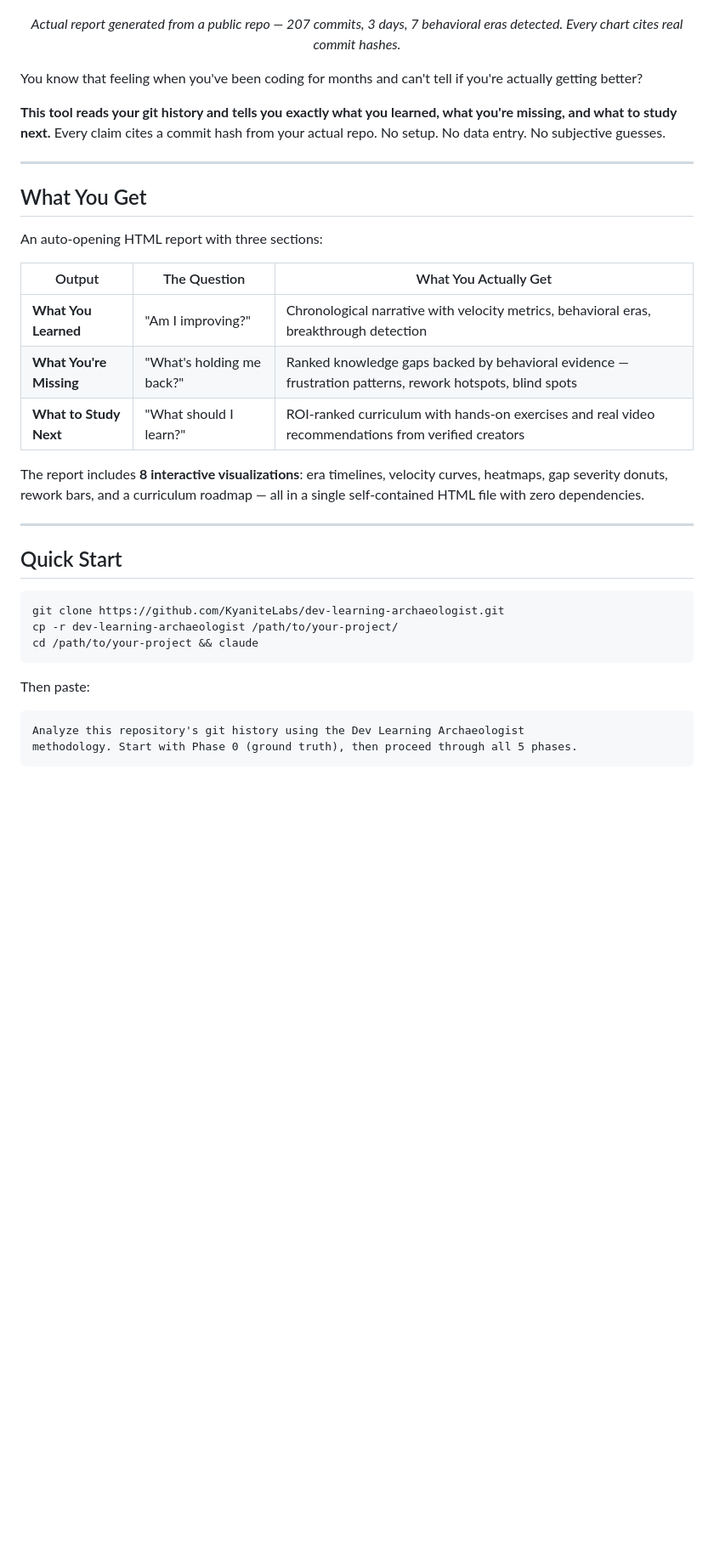
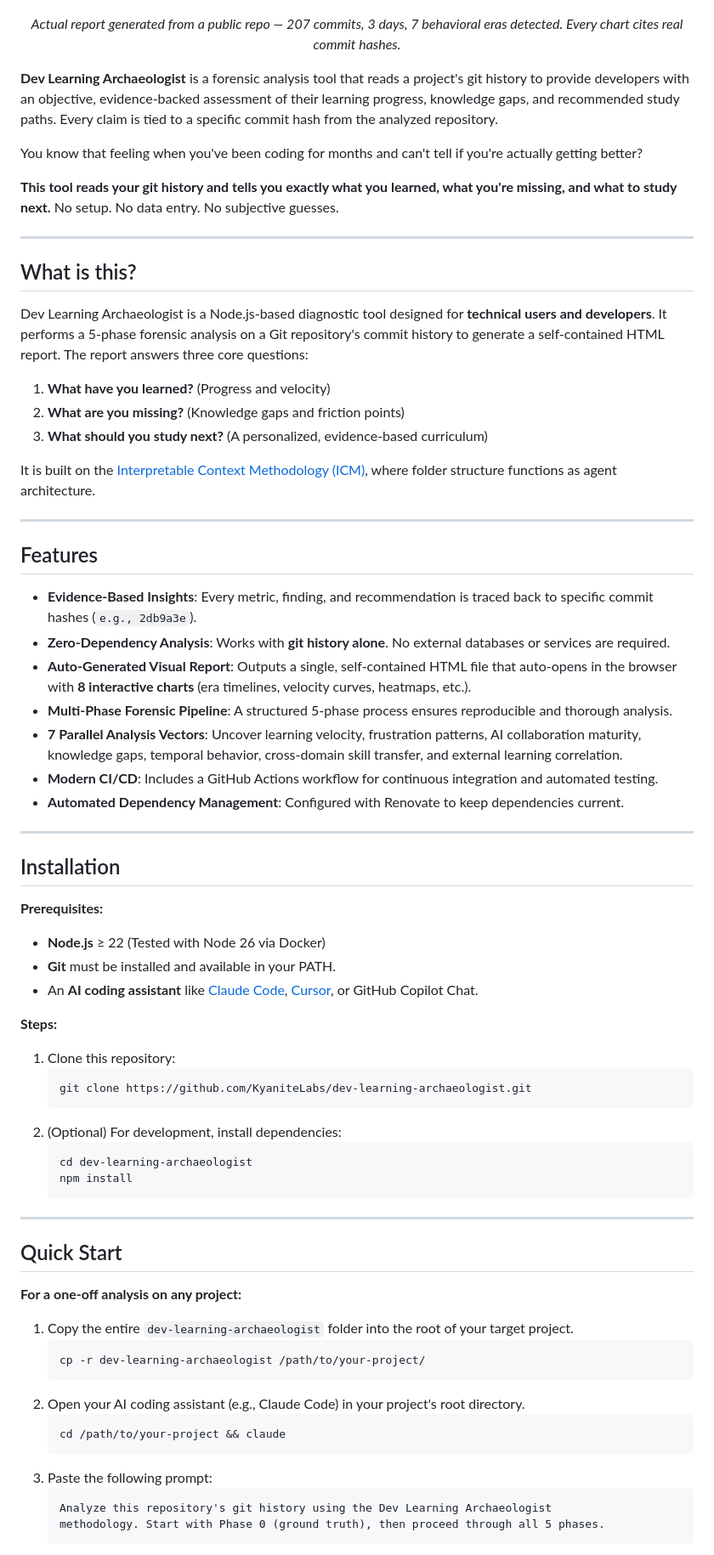
Before and after one commit to simongonzalezdc/dev-learning-archaeologist, a Markdown page: README.md, the part around one of its changes. Shown at 85% size. GitHub-like rendering; blank space fills up the shorter version.

````diff
--- a/README.md
+++ b/README.md
@@ -15,37 +17,72 @@
 
 <p align="center"><em>Actual report generated from a public repo — 207 commits, 3 days, 7 behavioral eras detected. Every chart cites real commit hashes.</em></p>
 
+**Dev Learning Archaeologist** is a forensic analysis tool that reads a project's git history to provide developers with an objective, evidence-backed assessment of their learning progress, knowledge gaps, and recommended study paths. Every claim is tied to a specific commit hash from the analyzed repository.
+
 You know that feeling when you've been coding for months and can't tell if you're actually getting better?
 
-**This tool reads your git history and tells you exactly what you learned, what you're missing, and what to study next.** Every claim cites a commit hash from your actual repo. No setup. No data entry. No subjective guesses.
+**This tool reads your git history and tells you exactly what you learned, what you're missing, and what to study next.** No setup. No data entry. No subjective guesses.
 
 ---
 
-## What You Get
+## What is this?
 
-An auto-opening HTML report with three sections:
+Dev Learning Archaeologist is a Node.js-based diagnostic tool designed for **technical users and developers**. It performs a 5-phase forensic analysis on a Git repository's commit history to generate a self-contained HTML report. The report answers three core questions:
+1.  **What have you learned?** (Progress and velocity)
+2.  **What are you missing?** (Knowledge gaps and friction points)
+3.  **What should you study next?** (A personalized, evidence-based curriculum)
 
-| Output | The Question | What You Actually Get |
-|--------|-------------|----------------------|
-| **What You Learned** | "Am I improving?" | Chronological narrative with velocity metrics, behavioral eras, breakthrough detection |
-| **What You're Missing** | "What's holding me back?" | Ranked knowledge gaps backed by behavioral evidence — frustration patterns, rework hotspots, blind spots |
-| **What to Study Next** | "What should I learn?" | ROI-ranked curriculum with hands-on exercises and real video recommendations from verified creators |
+It is built on the [Interpretable Context Methodology (ICM)](https://arxiv.org/abs/2603.16021), where folder structure functions as agent architecture.
 
-The report includes **8 interactive visualizations**: era timelines, velocity curves, heatmaps, gap severity donuts, rework bars, and a curriculum roadmap — all in a single self-contained HTML file with zero dependencies.
+---
+
+## Features
+
+-   **Evidence-Based Insights**: Every metric, finding, and recommendation is traced back to specific commit hashes (`e.g., 2db9a3e`).
+-   **Zero-Dependency Analysis**: Works with **git history alone**. No external databases or services are required.
+-   **Auto-Generated Visual Report**: Outputs a single, self-contained HTML file that auto-opens in the browser with **8 interactive charts** (era timelines, velocity curves, heatmaps, etc.).
+-   **Multi-Phase Forensic Pipeline**: A structured 5-phase process ensures reproducible and thorough analysis.
+-   **7 Parallel Analysis Vectors**: Uncover learning velocity, frustration patterns, AI collaboration maturity, knowledge gaps, temporal behavior, cross-domain skill transfer, and external learning correlation.
+-   **Modern CI/CD**: Includes a GitHub Actions workflow for continuous integration and automated testing.
+-   **Automated Dependency Management**: Configured with Renovate to keep dependencies current.
+
+---
+
+## Installation
+
+**Prerequisites:**
+-   **Node.js** ≥ 22 (Tested with Node 26 via Docker)
+-   **Git** must be installed and available in your PATH.
+-   An **AI coding assistant** like [Claude Code](https://docs.anthropic.com/en/docs/claude-code), [Cursor](https://cursor.sh/), or GitHub Copilot Chat.
+
+**Steps:**
+1.  Clone this repository:
+    ```bash
+    git clone https://github.com/KyaniteLabs/dev-learning-archaeologist.git
+    ```
+2.  (Optional) For development, install dependencies:
+    ```bash
+    cd dev-learning-archaeologist
+    npm install
+    ```
 
 ---
 
 ## Quick Start
 
-```bash
-git clone https://github.com/KyaniteLabs/dev-learning-archaeologist.git
-cp -r dev-learning-archaeologist /path/to/your-project/
-cd /path/to/your-project && claude
-```
+**For a one-off analysis on any project:**
 
-Then paste:
-```
-Analyze this repository's git history using the Dev Learning Archaeologist
-methodology. Start with Phase 0 (ground truth), then proceed through all 5 phases.
-```
+1.  Copy the entire `dev-learning-archaeologist` folder into the root of your target project.
+    ```bash
+    cp -r dev-learning-archaeologist /path/to/your-project/
+    ```
+2.  Open your AI coding assistant (e.g., Claude Code) in your project's root directory.
+    ```bash
+    cd /path/to/your-project && claude
+    ```
+3.  Paste the following prompt:
+    ```
+    Analyze this repository's git history using the Dev Learning Archaeologist
+    methodology. Start with Phase 0 (ground truth), then proceed through all 5 phases.
+    ```
 
````
Also changed, not shown: other parts of README.md (+97 -50 lines).
